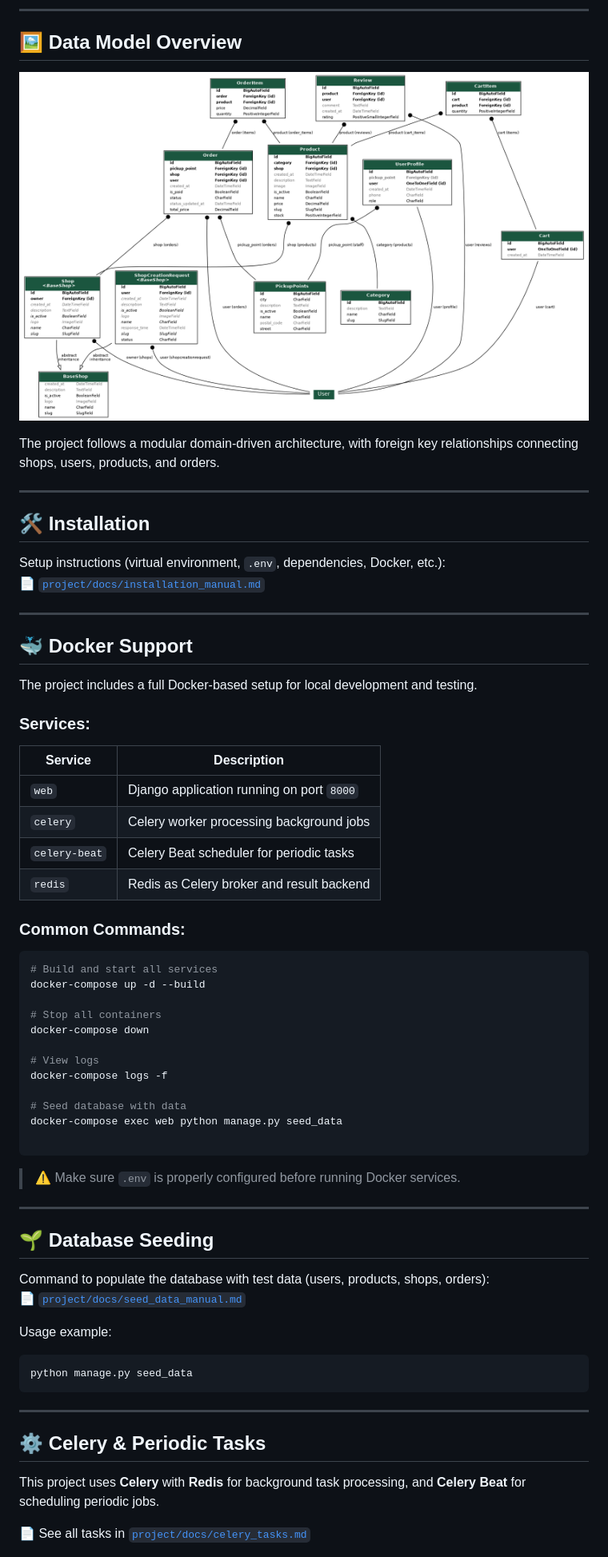
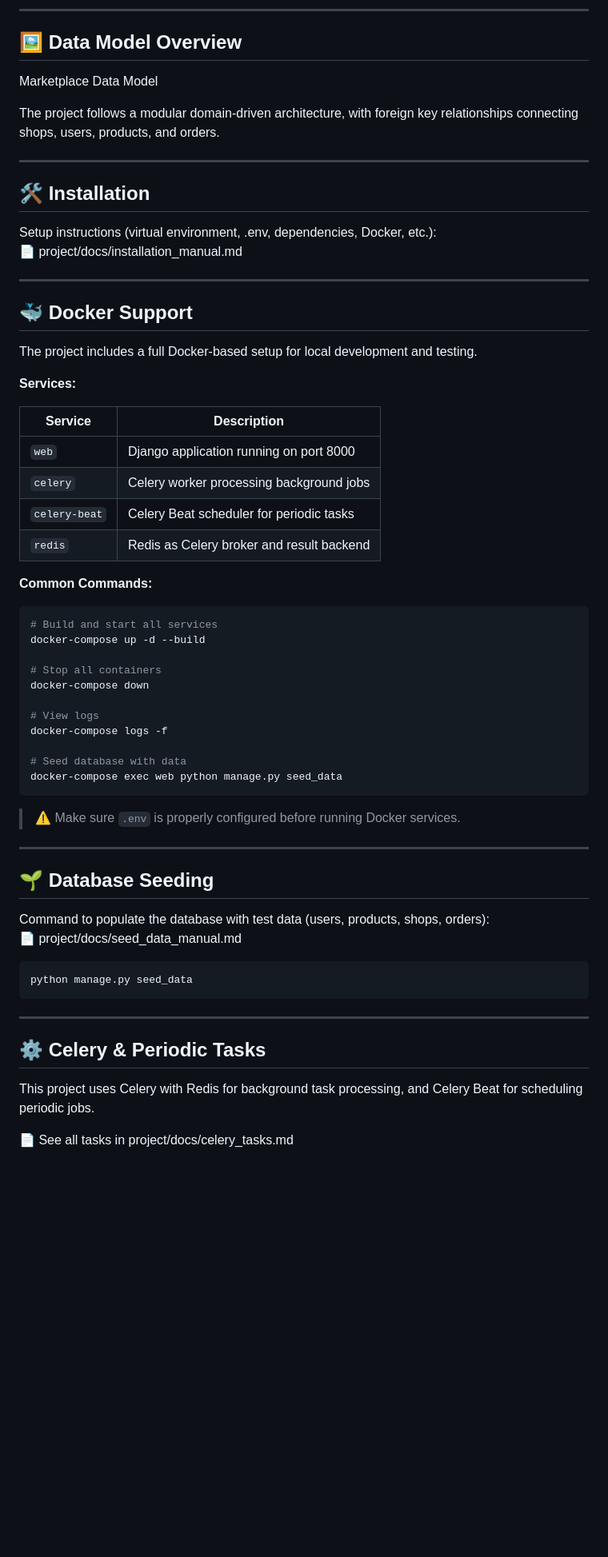
Before and after one commit to saxareg/marketplace-django-B-, a Markdown page: README.md, the part around the change printed below. Shown: that part at 80% size. GitHub-like rendering; blank space fills up the shorter version.

````diff
--- a/README.md
+++ b/README.md
@@ -41,7 +79,7 @@ marketplace-django/
 
 ## 🖼️ Data Model Overview
 
-![Marketplace Data Model](project/docs/models.png)
+Marketplace Data Model
 
 The project follows a modular domain-driven architecture, with foreign key relationships connecting shops, users, products, and orders.
 
@@ -49,8 +87,8 @@ The project follows a modular domain-driven architecture, with foreign key relat
 
 ## 🛠️ Installation
 
-Setup instructions (virtual environment, `.env`, dependencies, Docker, etc.):
-📄 [`project/docs/installation_manual.md`](project/docs/installation_manual.md)
+Setup instructions (virtual environment, .env, dependencies, Docker, etc.):
+📄 project/docs/installation_manual.md
 
 ---
 
@@ -58,16 +96,16 @@ Setup instructions (virtual environment, `.env`, dependencies, Docker, etc.):
 
 The project includes a full Docker-based setup for local development and testing.
 
-### Services:
+**Services:**
 
-| Service        | Description                                 |
-|----------------|---------------------------------------------|
-| `web`          | Django application running on port `8000`   |
-| `celery`       | Celery worker processing background jobs    |
-| `celery-beat`  | Celery Beat scheduler for periodic tasks    |
-| `redis`        | Redis as Celery broker and result backend   |
+| Service         | Description                              |
+|-----------------|------------------------------------------|
+| `web`           | Django application running on port 8000  |
+| `celery`        | Celery worker processing background jobs |
+| `celery-beat`   | Celery Beat scheduler for periodic tasks |
+| `redis`         | Redis as Celery broker and result backend|
 
-### Common Commands:
+**Common Commands:**
 
 ```bash
 # Build and start all services
@@ -81,19 +119,16 @@ docker-compose logs -f
 
 # Seed database with data
 docker-compose exec web python manage.py seed_data
+```
 
-```
 > ⚠️ Make sure `.env` is properly configured before running Docker services.
-
 
 ---
 
 ## 🌱 Database Seeding
 
 Command to populate the database with test data (users, products, shops, orders):
-📄 [`project/docs/seed_data_manual.md`](project/docs/seed_data_manual.md)
-
-Usage example:
+📄 project/docs/seed_data_manual.md
 
 ```bash
 python manage.py seed_data
@@ -103,7 +138,7 @@ python manage.py seed_data
 
 ## ⚙️ Celery & Periodic Tasks
 
-This project uses **Celery** with **Redis** for background task processing, and **Celery Beat** for scheduling periodic jobs.
+This project uses Celery with Redis for background task processing, and Celery Beat for scheduling periodic jobs.
 
-📄 See all tasks in [`project/docs/celery_tasks.md`](project/docs/celery_tasks.md)
+📄 See all tasks in project/docs/celery_tasks.md
 
````
Also changed, not shown: other parts of README.md (+55 -17 lines), project/docs/api_seller.md (added, +76 -0 lines).
